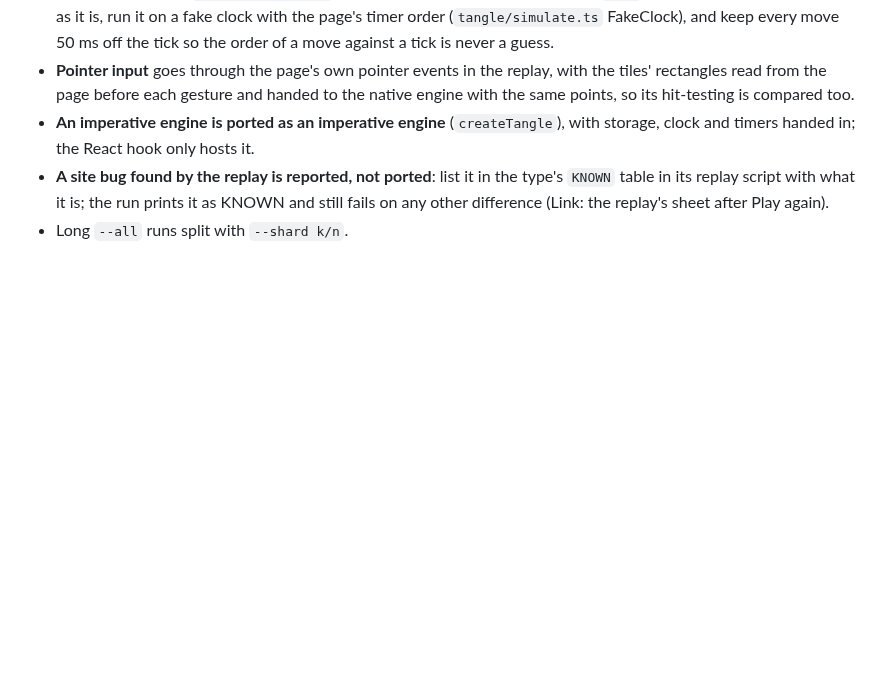
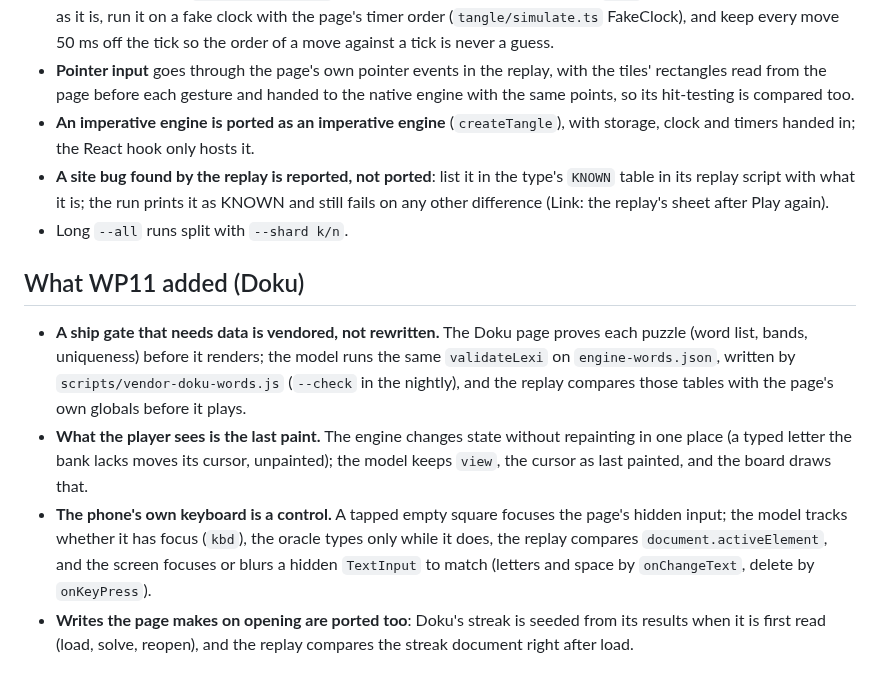
Before and after one commit to alecldarlow-cell/Daily-noodle-app, a Markdown page: docs/port-recipe.md, the part around the change. GitHub-like rendering; blank space fills up the shorter version.

Commit message:
Port recipe: what WP11 added (Doku)
Co-Authored-By: Claude Opus 5.5 <noreply@anthropic.com>
Claude-Session: https://claude.ai/code/session_017QPioprPy2MRoxcpU1QDkj

```diff
--- a/docs/port-recipe.md
+++ b/docs/port-recipe.md
@@ -59,3 +59,22 @@ and the replay is the proof.
   `KNOWN` table in its replay script with what it is; the run prints it as KNOWN and
   still fails on any other difference (Link: the replay's sheet after Play again).
 - Long `--all` runs split with `--shard k/n`.
+
+## What WP11 added (Doku)
+
+- **A ship gate that needs data is vendored, not rewritten.** The Doku page proves each
+  puzzle (word list, bands, uniqueness) before it renders; the model runs the same
+  `validateLexi` on `engine-words.json`, written by `scripts/vendor-doku-words.js`
+  (`--check` in the nightly), and the replay compares those tables with the page's own
+  globals before it plays.
+- **What the player sees is the last paint.** The engine changes state without
+  repainting in one place (a typed letter the bank lacks moves its cursor, unpainted);
+  the model keeps `view`, the cursor as last painted, and the board draws that.
+- **The phone's own keyboard is a control.** A tapped empty square focuses the page's
+  hidden input; the model tracks whether it has focus (`kbd`), the oracle types only
+  while it does, the replay compares `document.activeElement`, and the screen focuses
+  or blurs a hidden `TextInput` to match (letters and space by `onChangeText`, delete
+  by `onKeyPress`).
+- **Writes the page makes on opening are ported too**: Doku's streak is seeded from its
+  results when it is first read (load, solve, reopen), and the replay compares the
+  streak document right after load.
```
